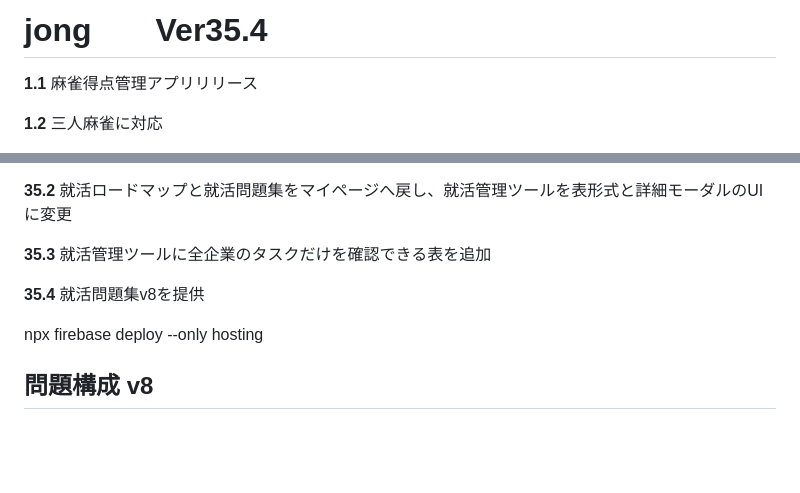
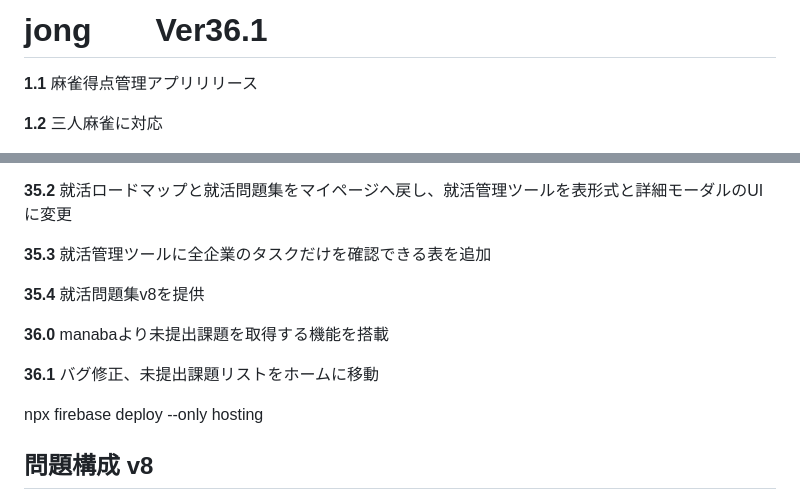
Before and after one commit to Kabocha13/jong, a Markdown page: README.md, 2 parts joined by grey strips. Rendered like a GitHub page; blank space fills up the shorter version.

Commit message:
feat: READMEを更新し、manabaより未提出課題を取得する機能を追加

```diff
--- a/README.md
+++ b/README.md
@@ -1,4 +1,4 @@
-# jong　　Ver35.4
+# jong　　Ver36.1
 
 **1.1** 麻雀得点管理アプリリリース
 
@@ -142,6 +142,10 @@
 
 **35.4** 就活問題集v8を提供
 
+**36.0** manabaより未提出課題を取得する機能を搭載
+
+**36.1** バグ修正、未提出課題リストをホームに移動
+
 npx firebase deploy --only hosting
 
 
```
